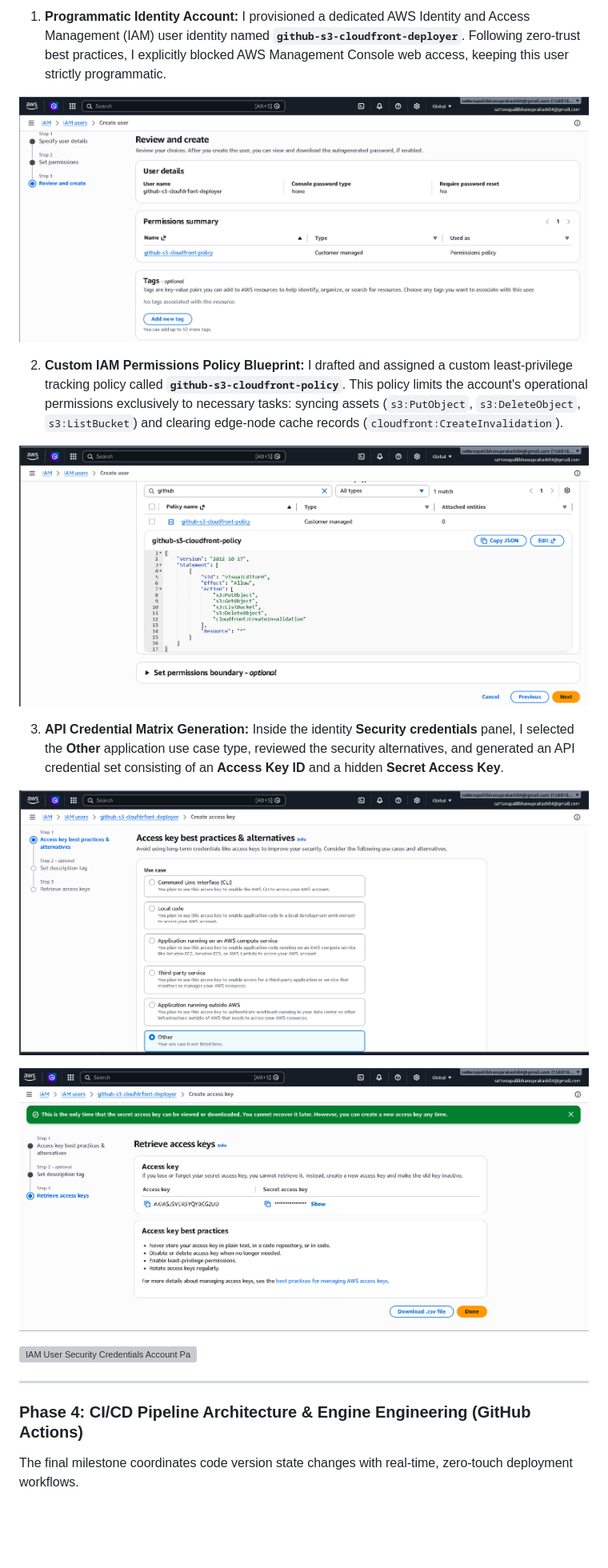
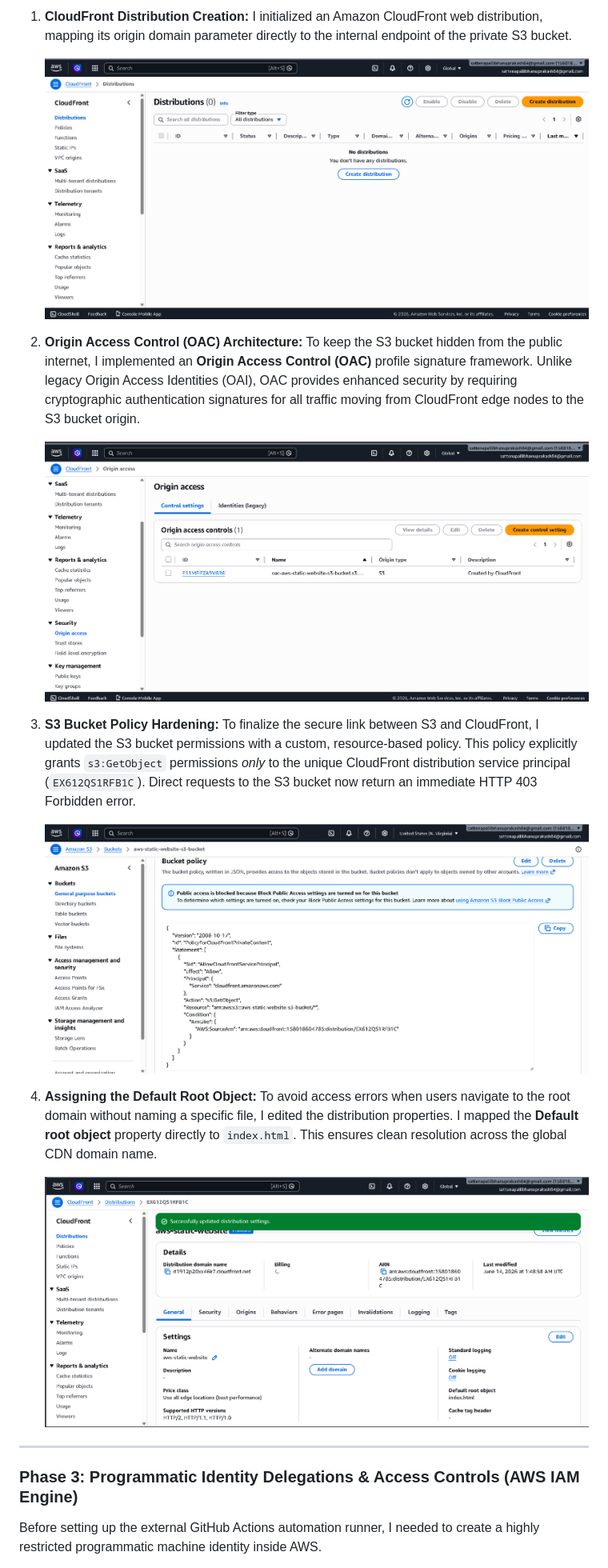
Before and after one commit to SattenapalliBhanuprakesh-2702/Static-Website-Project, a Markdown page: README.md, the part around one of its changes. Shown at 80% size. Rendered like a GitHub page; blank space fills up the shorter version; grey boxes are pictures that could not be loaded.

```diff
--- a/README.md
+++ b/README.md
@@ -62,22 +54,22 @@ To establish a secure authentication bridge between the third-party GitHub autom
 
-1. **Programmatic Identity Account:** I provisioned a dedicated AWS Identity and Access Management (IAM) user identity named **`github-s3-cloudfront-deployer`**. Following zero-trust best practices, I explicitly blocked AWS Management Console web access, keeping this user strictly programmatic.
+1. **CloudFront Distribution Creation:** I initialized an Amazon CloudFront web distribution, mapping its origin domain parameter directly to the internal endpoint of the private S3 bucket.
 
-![IAM Programmatic User Configuration Record](images/iam_user_details.png)
+   ![CloudFront Global Edge Distribution Initial Creation](images/distribution_button.png)
 
-2. **Custom IAM Permissions Policy Blueprint:** I drafted and assigned a custom least-privilege tracking policy called **`github-s3-cloudfront-policy`**. This policy limits the account's operational permissions exclusively to necessary tasks: syncing assets (`s3:PutObject`, `s3:DeleteObject`, `s3:ListBucket`) and clearing edge-node cache records (`cloudfront:CreateInvalidation`).
+2. **Origin Access Control (OAC) Architecture:** To keep the S3 bucket hidden from the public internet, I implemented an **Origin Access Control (OAC)** profile signature framework. Unlike legacy Origin Access Identities (OAI), OAC provides enhanced security by requiring cryptographic authentication signatures for all traffic moving from CloudFront edge nodes to the S3 bucket origin.
 
-![Custom Highly Restrictive IAM Policy Structure](images/github_policy.png)
+   ![Origin Access Control Security Identity Profile Creation](images/origin_control_access.png)
 
-3. **API Credential Matrix Generation:** Inside the identity **Security credentials** panel, I selected the **Other** application use case type, reviewed the security alternatives, and generated an API credential set consisting of an **Access Key ID** and a hidden **Secret Access Key**.
+3. **S3 Bucket Policy Hardening:** To finalize the secure link between S3 and CloudFront, I updated the S3 bucket permissions with a custom, resource-based policy. This policy explicitly grants `s3:GetObject` permissions *only* to the unique CloudFront distribution service principal (`EX612QS1RFB1C`). Direct requests to the S3 bucket now return an immediate HTTP 403 Forbidden error.
 
-![API Access Key Category Selection Workflow](images/security_credentails_option.png)
+   ![Secured S3 Bucket Resource Access Control Policy Configuration](images/bucket_policy.png)
 
-![IAM Access Key Security Risk Validation Warning](images/access_key.png)
+4. **Assigning the Default Root Object:** To avoid access errors when users navigate to the root domain without naming a specific file, I edited the distribution properties. I mapped the **Default root object** property directly to `index.html`. This ensures clean resolution across the global CDN domain name.
 
-![IAM User Security Credentials Account Panel](images/iam-user-security-credentails.png)
+   ![CloudFront Distribution Name and Default Entry Target Specification](images/distribution_name.png)
 
 ---
 
-### Phase 4: CI/CD Pipeline Architecture & Engine Engineering (GitHub Actions)
-The final milestone coordinates code version state changes with real-time, zero-touch deployment workflows.
+### Phase 3: Programmatic Identity Delegations & Access Controls (AWS IAM Engine)
+Before setting up the external GitHub Actions automation runner, I needed to create a highly restricted programmatic machine identity inside AWS.
 
```
Also changed, not shown: other parts of README.md (+104 -55 lines).
